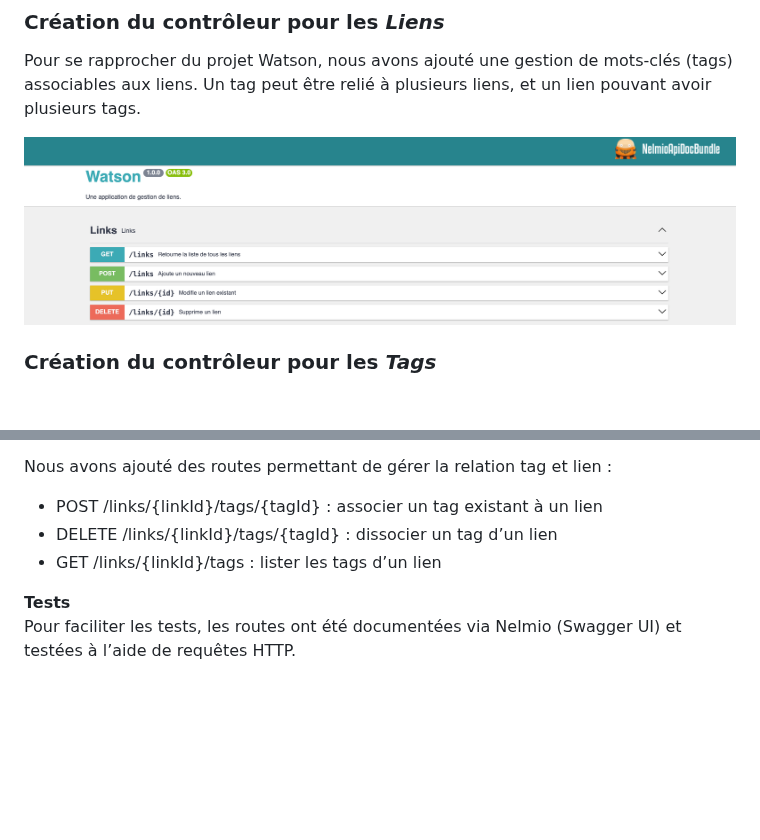
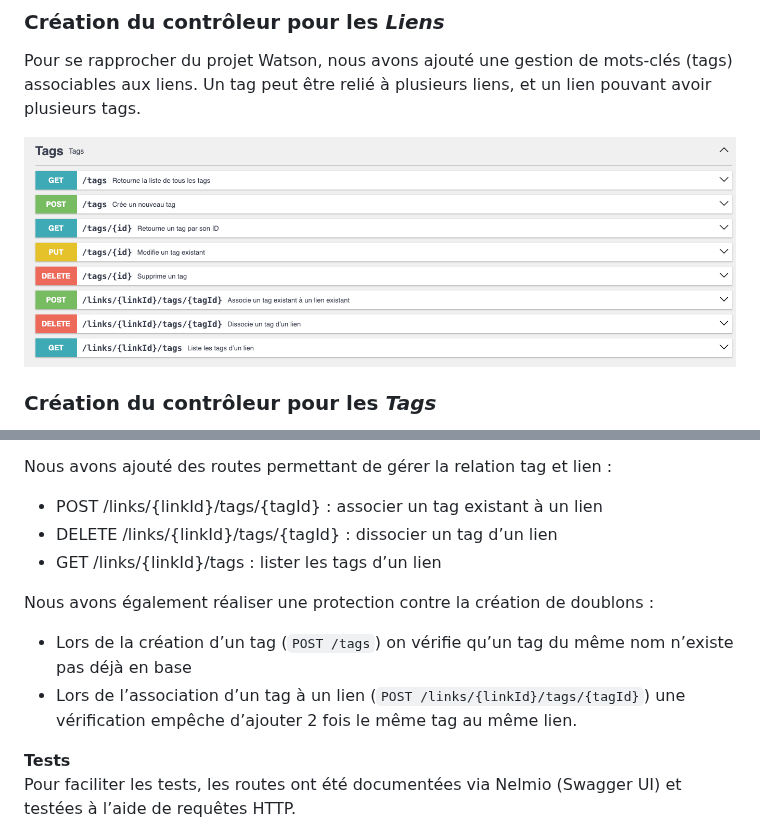
Before and after one commit to Clouddy23/UEL313-G6-S4, a Markdown page: README.md, 2 parts joined by grey strips. Rendered like a GitHub page; blank space fills up the shorter version.

Commit message:
ajout protection anti-doublon tag

```diff
--- a/README.md
+++ b/README.md
@@ -176,7 +176,7 @@ Nous avons ensuite procédé à des tests de fonctionnement des différentes rou
 Pour se rapprocher du projet Watson, nous avons ajouté une gestion de mots-clés (tags) associables aux liens.
 Un tag peut être relié à plusieurs liens, et un lien pouvant avoir plusieurs tags.
 
-![Nelmio_links](/docs/nelmio_links.png)
+![Nelmio routes tags](/docs/nelmio_tags.png)
 
 ### Création du contrôleur pour les _Tags_
 
@@ -209,6 +209,11 @@ Nous avons ajouté des routes permettant de gérer la relation tag et lien :
 - DELETE /links/{linkId}/tags/{tagId} : dissocier un tag d’un lien
 - GET /links/{linkId}/tags : lister les tags d’un lien
 
+Nous avons également réaliser une protection contre la création de doublons :
+
+- Lors de la création d’un tag (`POST /tags`) on vérifie qu’un tag du même nom n’existe pas déjà en base
+- Lors de l’association d’un tag à un lien (`POST /links/{linkId}/tags/{tagId}`) une vérification empêche d’ajouter 2 fois le même tag au même lien.
+
 **Tests** <br>
 Pour faciliter les tests, les routes ont été documentées via Nelmio (Swagger UI) et testées à l’aide de requêtes HTTP.
 
```
